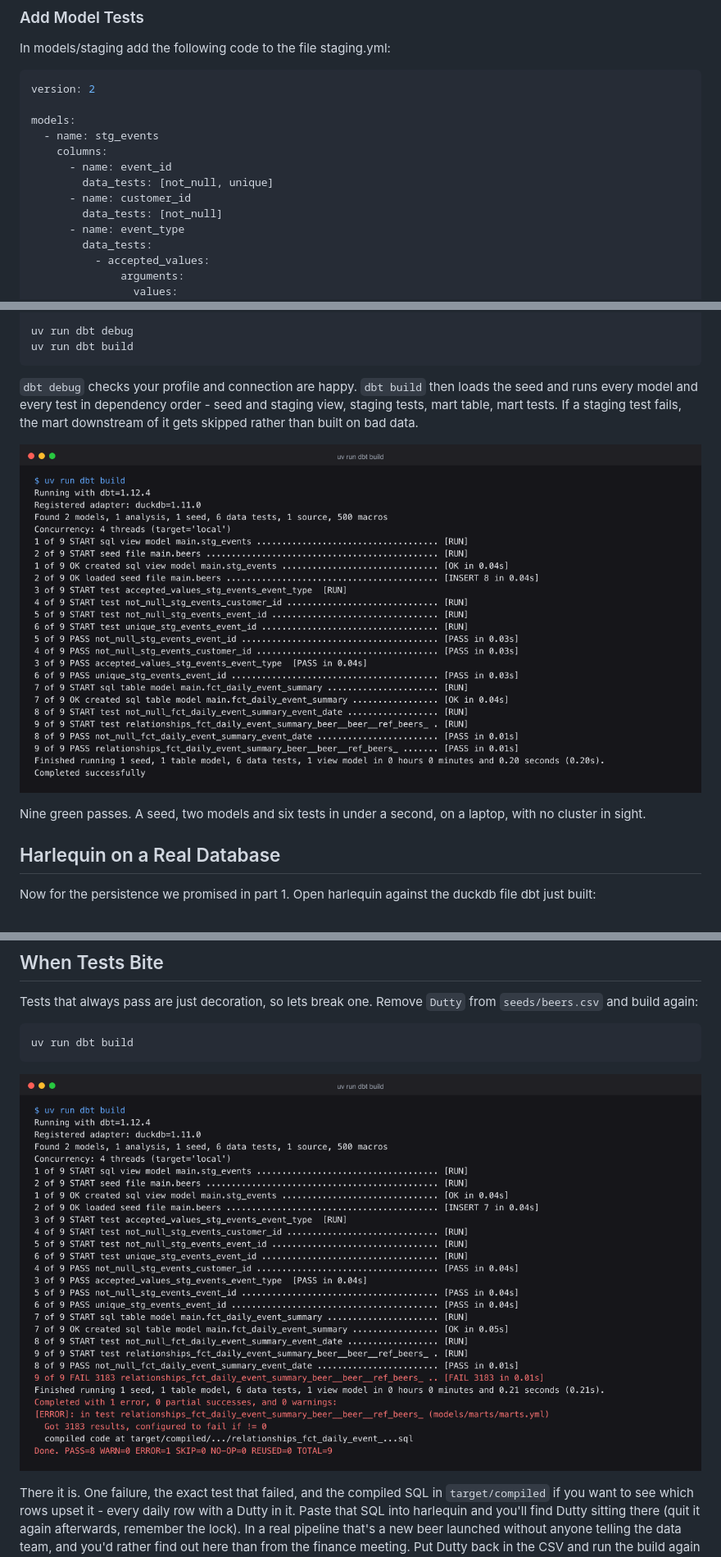
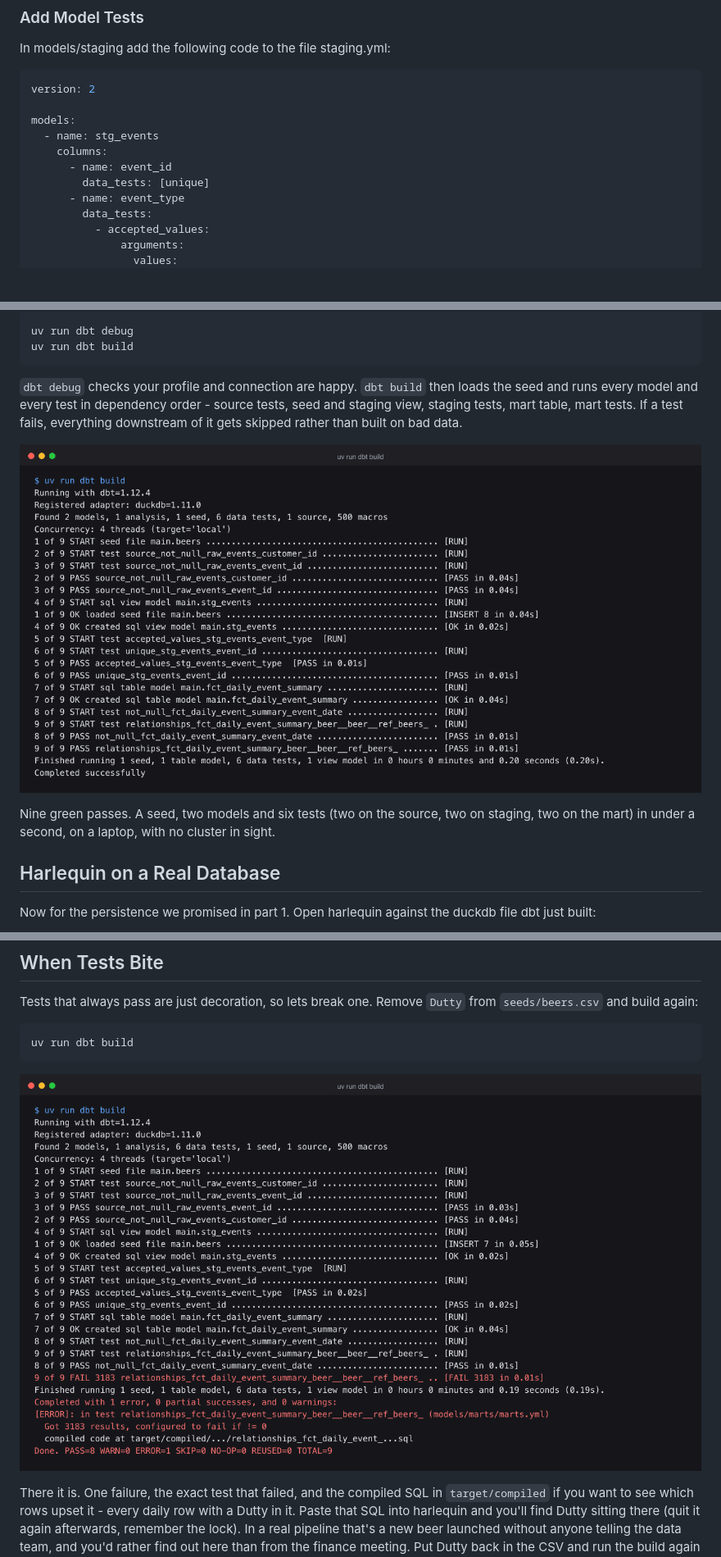
Before and after one commit to hungovercoders/learn.harlequin, a Markdown page: docs/2.dbt.md, 3 parts joined by grey strips. Shown at 82% size. GitHub-like rendering; pictures changed too: docs/images/02/dbt_build.png, docs/images/02/dbt_test_fail.png; blank space fills up the shorter version.

Commit message:
fix: test not_null on raw source so staging filter can't mask it
Co-Authored-By: Claude Opus 5.5 <noreply@anthropic.com>

````diff
--- a/docs/2.dbt.md
+++ b/docs/2.dbt.md
@@ -256,9 +263,7 @@ models:
   - name: stg_events
     columns:
       - name: event_id
-        data_tests: [not_null, unique]
-      - name: customer_id
-        data_tests: [not_null]
+        data_tests: [unique]
       - name: event_type
         data_tests:
           - accepted_values:
@@ -306,11 +311,11 @@ uv run dbt debug
 uv run dbt build
 ```
 
-`dbt debug` checks your profile and connection are happy. `dbt build` then loads the seed and runs every model and every test in dependency order - seed and staging view, staging tests, mart table, mart tests. If a staging test fails, the mart downstream of it gets skipped rather than built on bad data.
+`dbt debug` checks your profile and connection are happy. `dbt build` then loads the seed and runs every model and every test in dependency order - source tests, seed and staging view, staging tests, mart table, mart tests. If a test fails, everything downstream of it gets skipped rather than built on bad data.
 
 ![dbt build](images/02/dbt_build.png)
 
-Nine green passes. A seed, two models and six tests in under a second, on a laptop, with no cluster in sight.
+Nine green passes. A seed, two models and six tests (two on the source, two on staging, two on the mart) in under a second, on a laptop, with no cluster in sight.
 
 ## Harlequin on a Real Database
 
````
Also changed, not shown: other parts of docs/2.dbt.md (+7 -0 lines), 2 other files.
